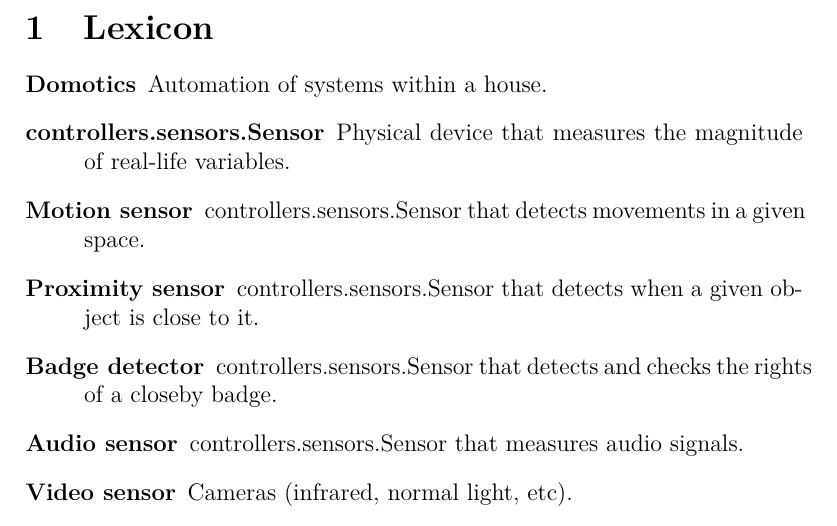
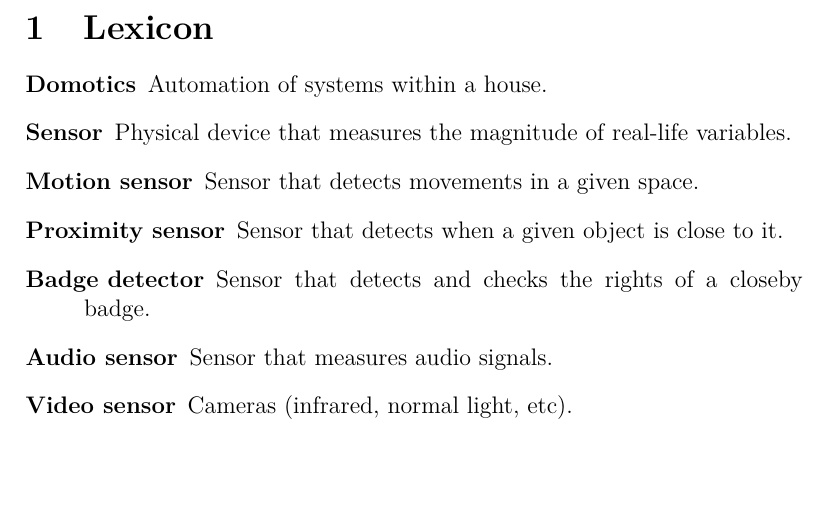
Before and after one commit to AdrienHallet/LINGI2252, a LaTeX document (Project/featureModel/Lexicon_features.tex): part of page 2 of 4, cut so that both start at the same text, the shorter picture padded with empty space. Compiled offline with pdfLaTeX.

Commit message:
Completely fix lexicon

```diff
--- a/Project/featureModel/Lexicon_features.tex
+++ b/Project/featureModel/Lexicon_features.tex
@@ -118,11 +118,11 @@
     \section{Lexicon}
         \begin{description}
             \item[Domotics] Automation of systems within a house.
-            \item[controllers.sensors.Sensor] Physical device that measures the magnitude of real-life variables.
-            \item[Motion sensor] controllers.sensors.Sensor that detects movements in a given space.
-            \item[Proximity sensor] controllers.sensors.Sensor that detects when a given object is close to it.
-            \item[Badge detector] controllers.sensors.Sensor that detects and checks the rights of a closeby badge.
-            \item[Audio sensor] controllers.sensors.Sensor that measures audio signals.
+            \item[Sensor] Physical device that measures the magnitude of real-life variables.
+            \item[Motion sensor] Sensor that detects movements in a given space.
+            \item[Proximity sensor] Sensor that detects when a given object is close to it.
+            \item[Badge detector] Sensor that detects and checks the rights of a closeby badge.
+            \item[Audio sensor] Sensor that measures audio signals.
             \item[Video sensor] Cameras (infrared, normal light, etc).
-            \item[Consumption sensor] controllers.sensors.Sensor that detects and records the consumption of different resources (power, water, etc).
+            \item[Consumption sensor] Sensor that detects and records the consumption of different resources (power, water, etc).
             \item[Temperature sensor] Thermometer.
```
Also changed, not shown: Project/Mission1-Report/Mission1-Report.tex (+3 -3 lines), Project/featureModel/Deliverable.tex (+3 -3 lines), Project/Mission1-Report/Mission1-Report.pdf, Project/featureModel/Lexicon_features.tex (4 more changed lines).
